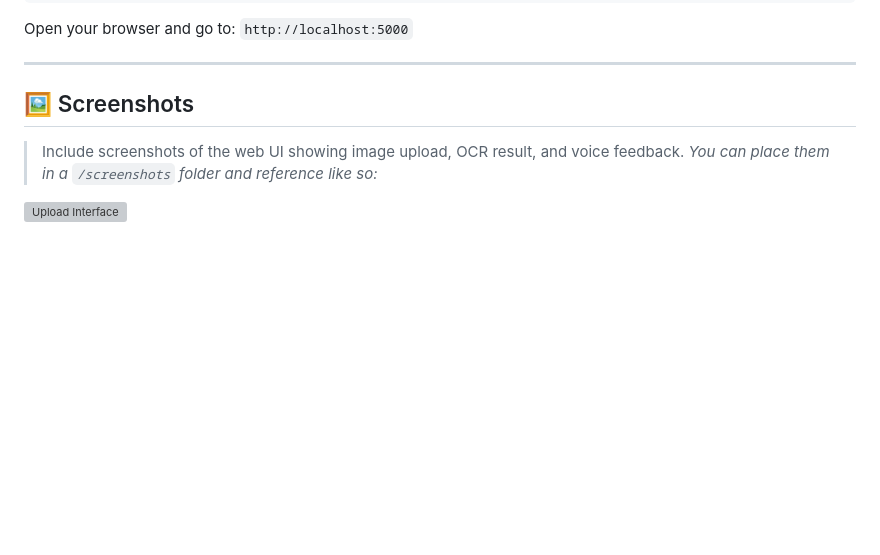
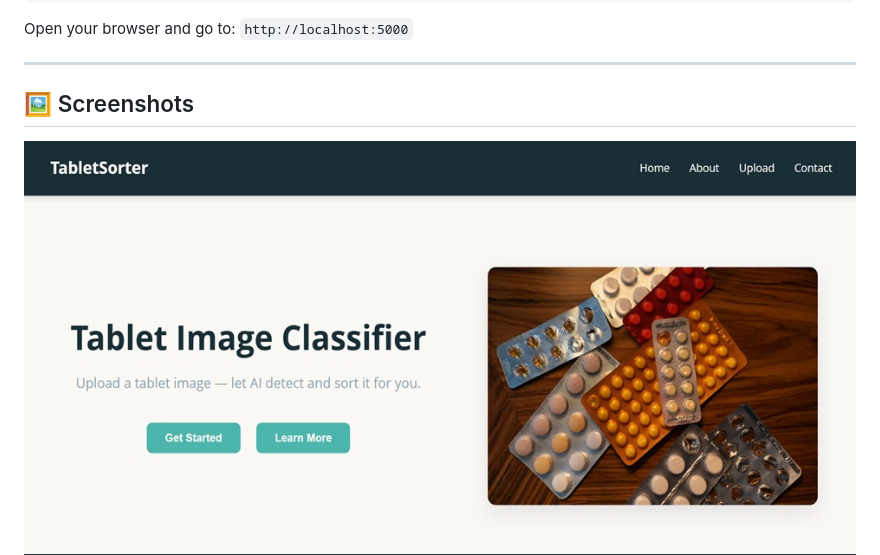
Before and after one commit to Tejas-Noojile/PharmAI-Intelligent_Tablet_Name_Recognition, a Markdown page: README.md, the part around the change. Rendered like a GitHub page; blank space fills up the shorter version; grey boxes are pictures that could not be loaded.

```diff
--- a/README.md
+++ b/README.md
@@ -58,10 +58,7 @@ Open your browser and go to: `http://localhost:5000`
 
 ## 🖼️ Screenshots
 
-> Include screenshots of the web UI showing image upload, OCR result, and voice feedback.
-> _You can place them in a `/screenshots` folder and reference like so:_
-
-![Upload Interface]()
+![Upload Interface](screenshots/userinterface.jpg)
 ![OCR Result](screenshots/uploadimage.jpg)
 
 ---
```
